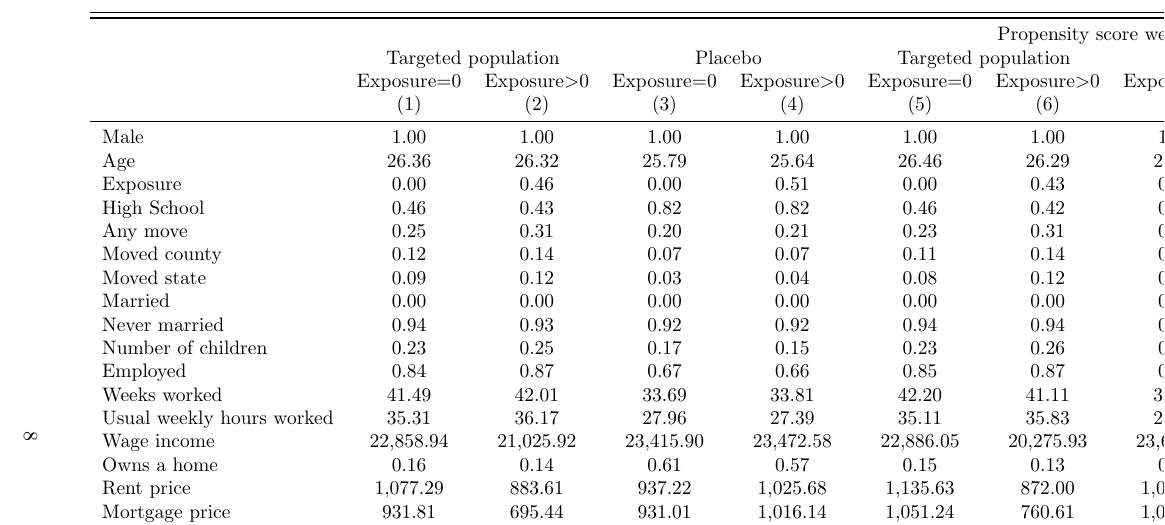
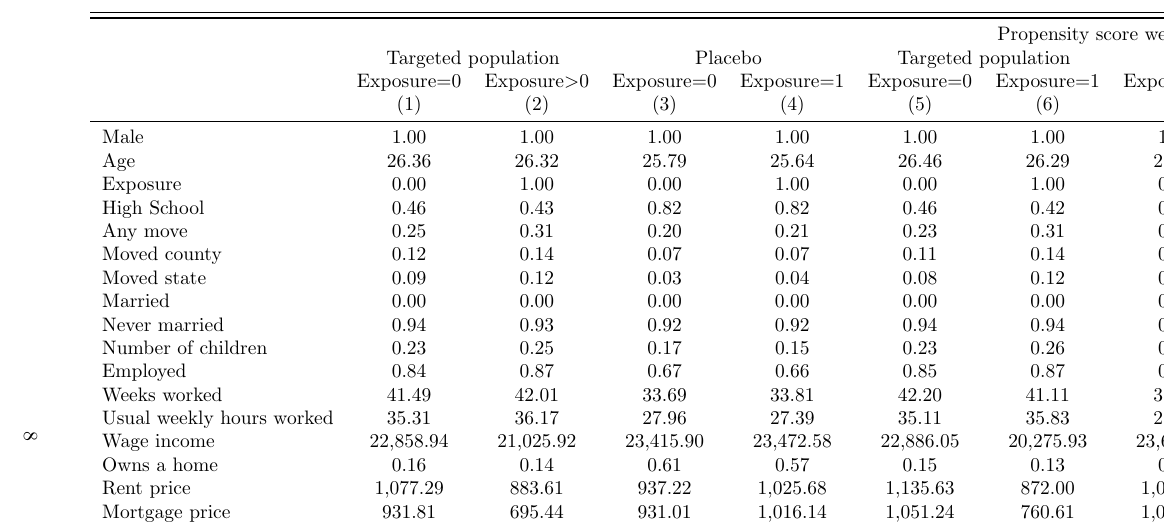
Before and after one commit to menakiser/287g, a LaTeX paper (main.tex, which reads output/t2_sumstat.tex): part of page 8 of 10, cut so that both start at the same text. Compiled offline with pdfLaTeX.

Commit message:
change summary stats table to binary exposure

```diff
--- a/output/t2_sumstat.tex
+++ b/output/t2_sumstat.tex
@@ -3,12 +3,12 @@
 \toprule
  & & & & & \multicolumn{4}{c}{Propensity score weighting} \\
  & \multicolumn{2}{c}{Targeted population} & \multicolumn{2}{c}{Placebo} & \multicolumn{2}{c}{Targeted population} & \multicolumn{2}{c}{Placebo}  \\
- & Exposure=0 & Exposure$>$0 & Exposure=0 & Exposure$>$0 & Exposure=0 & Exposure$>$0 & Exposure=0 & Exposure$>$0 \\
+ & Exposure=0 & Exposure$>$0 & Exposure=0 & Exposure=1 & Exposure=0 & Exposure=1 & Exposure=0 & Exposure=1 \\
  & (1) & (2) & (3) & (4) & (5) & (6) & (7) & (8) \\
 \midrule
  Male  & 1.00 & 1.00 & 1.00 & 1.00 & 1.00 & 1.00 & 1.00 & 1.00\\
  Age  & 26.36 & 26.32 & 25.79 & 25.64 & 26.46 & 26.29 & 25.79 & 25.63\\
- Exposure  & 0.00 & 0.46 & 0.00 & 0.51 & 0.00 & 0.43 & 0.00 & 0.41\\
+ Exposure  & 0.00 & 1.00 & 0.00 & 1.00 & 0.00 & 1.00 & 0.00 & 1.00\\
  High School  & 0.46 & 0.43 & 0.82 & 0.82 & 0.46 & 0.42 & 0.82 & 0.82\\
  Any move  & 0.25 & 0.31 & 0.20 & 0.21 & 0.23 & 0.31 & 0.18 & 0.21\\
  Moved county  & 0.12 & 0.14 & 0.07 & 0.07 & 0.11 & 0.14 & 0.07 & 0.07\\
```
Also changed, not shown: 3 other files.
